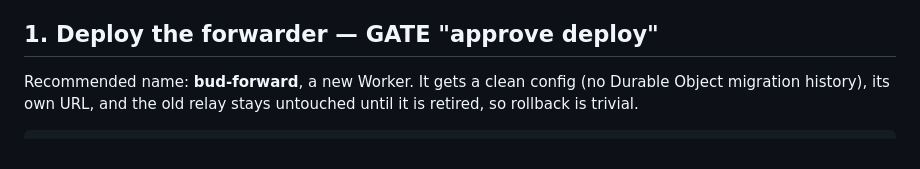
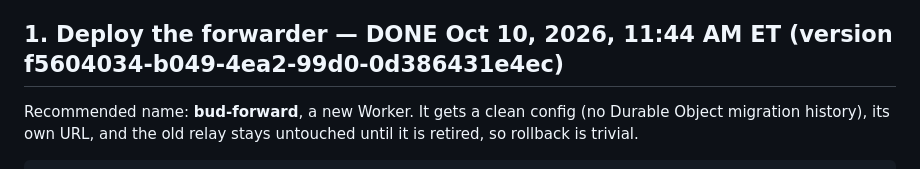
Before and after one commit to cmdlabtech/bud, a Markdown page: docs/setup.md, the part around the change. GitHub-like rendering.

````diff
--- a/docs/setup.md
+++ b/docs/setup.md
@@ -34,7 +34,7 @@ Evidence:
 - Cloudflare still carries the traffic as the host and keeps its own platform metrics (request counts, status
   codes, CPU time) under its policy. The copy says so and doesn't claim more.
 
-## 1. Deploy the forwarder — GATE "approve deploy"
+## 1. Deploy the forwarder — DONE Oct 10, 2026, 11:44 AM ET (version f5604034-b049-4ea2-99d0-0d386431e4ec)
 Recommended name: **bud-forward**, a new Worker. It gets a clean config (no Durable Object migration
 history), its own URL, and the old relay stays untouched until it is retired, so rollback is trivial.
 ```
````
Also changed, not shown: README.md (+5 -1 lines).
